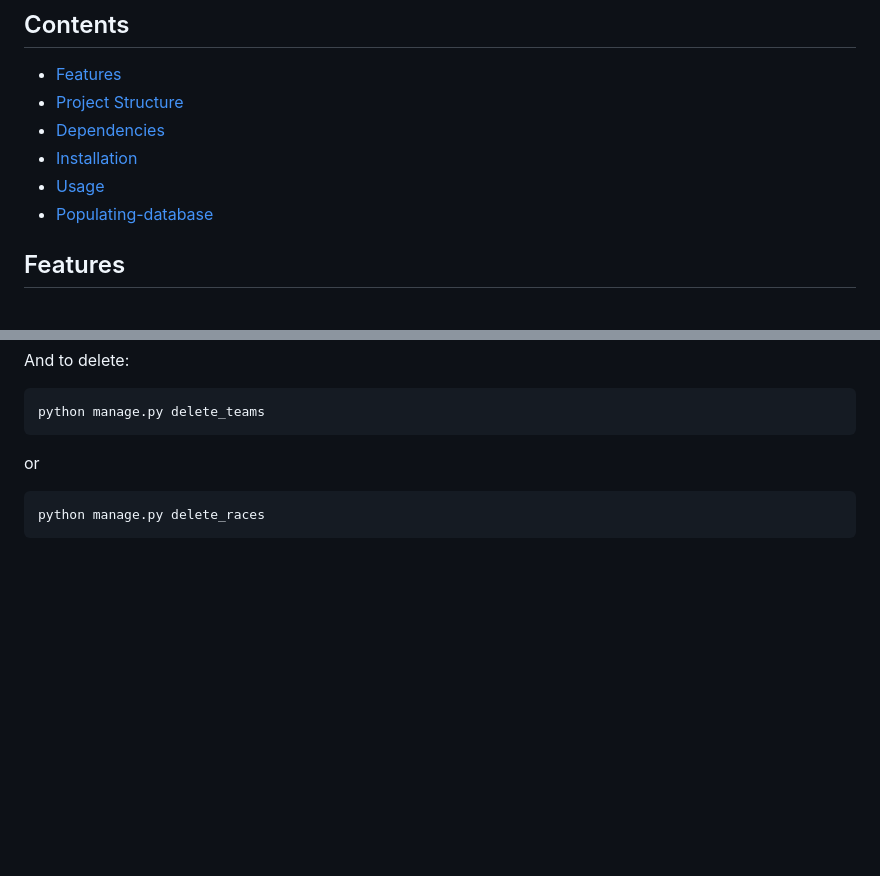
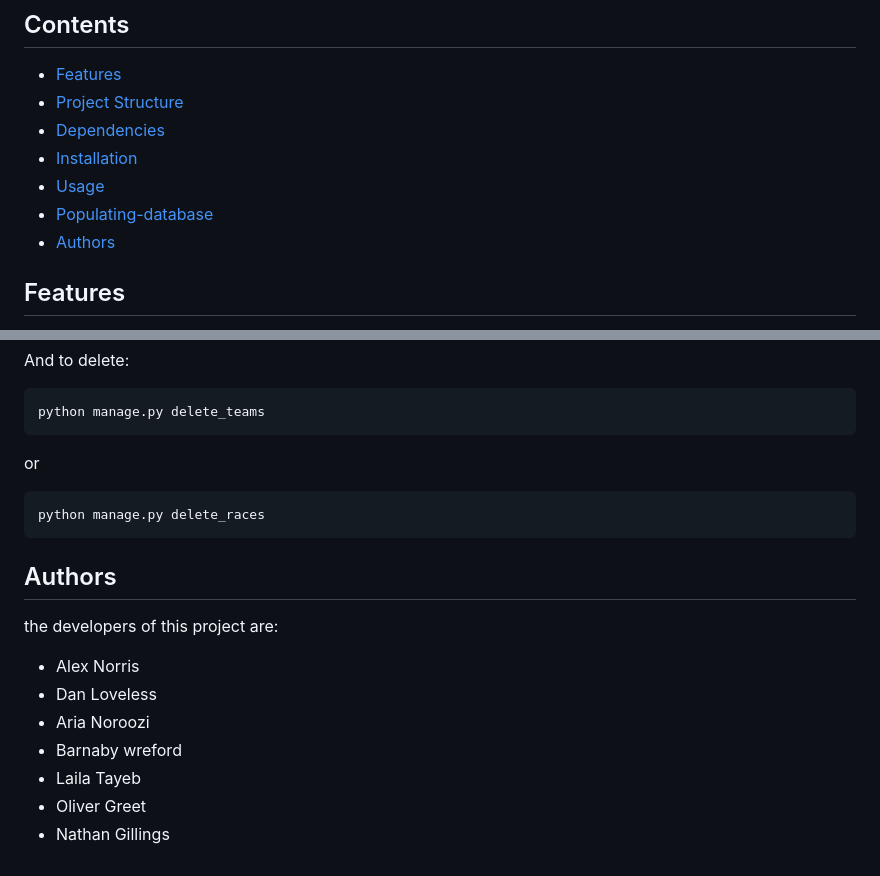
Before and after one commit to lmt610/ecm2434, a Markdown page: README.md, 2 parts joined by grey strips. Drawn GitHub-style; blank space fills up the shorter version.

````diff
--- a/README.md
+++ b/README.md
@@ -10,6 +10,7 @@ ExePlore is a web application that allows users to run races between real locati
 - [Installation](#installation)
 - [Usage](#usage)
 - [Populating-database](#Populating-databases)
+- [Authors](#Authors)
 ## Features
 - User profiles
 - Geographically defined races
@@ -98,3 +99,13 @@ or
 ```sh
 python manage.py delete_races
 ```
+
+## Authors
+the developers of this project are:
+- Alex Norris
+- Dan Loveless
+- Aria Noroozi
+- Barnaby wreford
+- Laila Tayeb
+- Oliver Greet
+- Nathan Gillings
````
